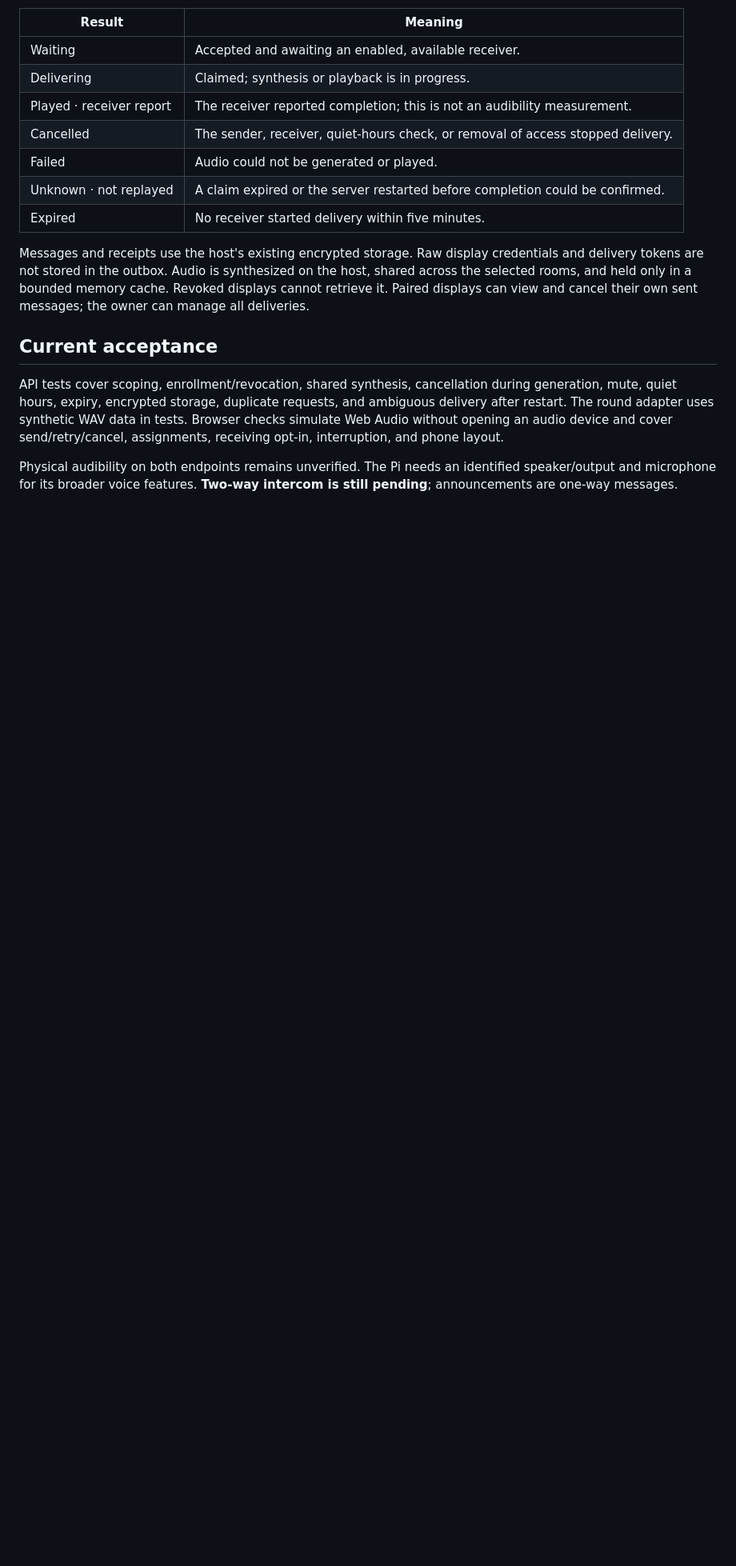
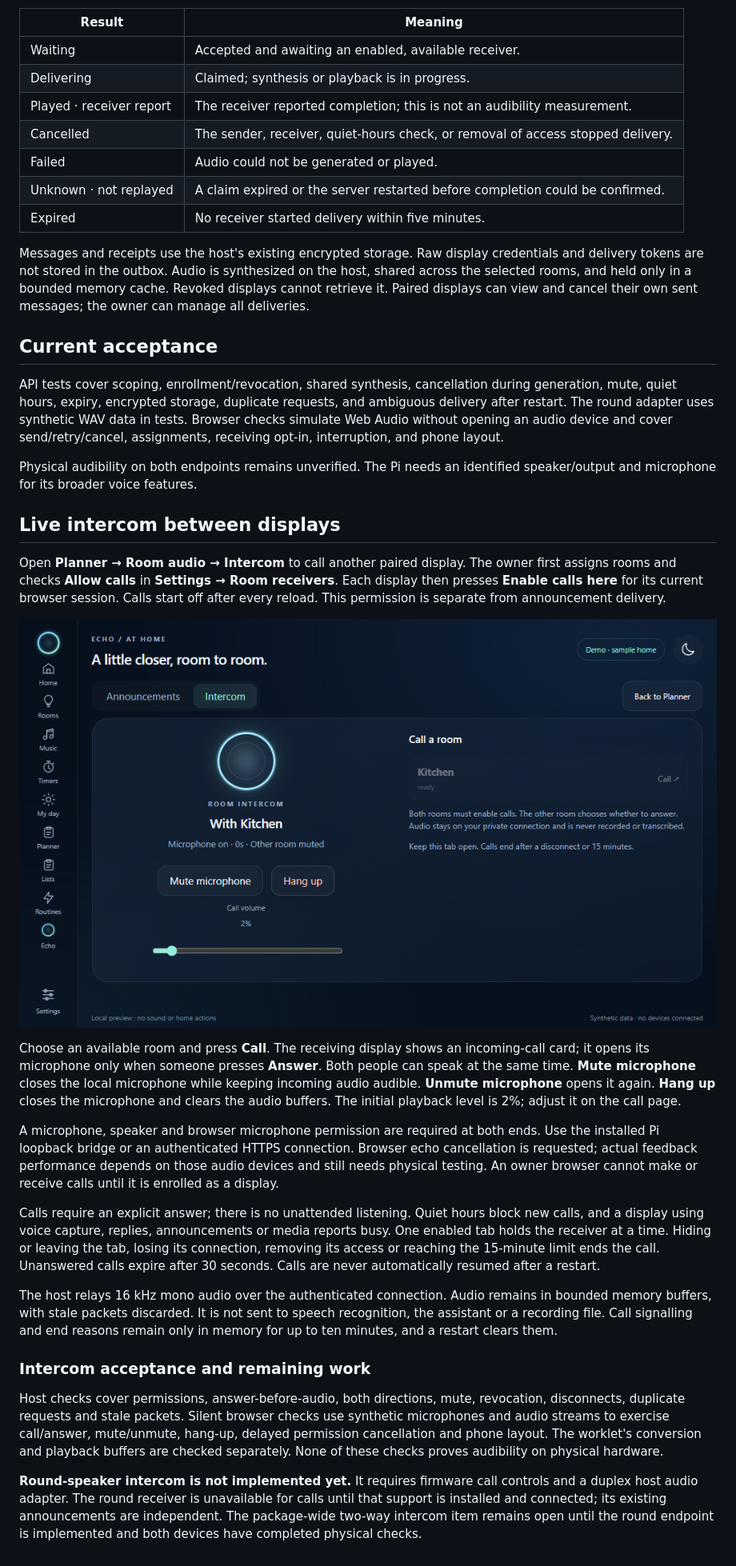
Before and after one commit to NotADevIAmaMeatPopsicle/Echo-Assistant, a Markdown page: docs/ROOM_AUDIO.md, the part around one of its changes. Shown at 80% size. GitHub-like rendering; pictures changed too: docs/images/display-intercom.png (added); blank space fills up the shorter version.

Commit message:
Add answered intercom for paired smart displays

```diff
--- a/docs/ROOM_AUDIO.md
+++ b/docs/ROOM_AUDIO.md
@@ -63,4 +63,52 @@ cover send/retry/cancel, assignments, receiving opt-in, interruption, and phone
 
 Physical audibility on both endpoints remains unverified. The Pi needs an
 identified speaker/output and microphone for its broader voice features.
-**Two-way intercom is still pending**; announcements are one-way messages.
+## Live intercom between displays
+
+Open **Planner → Room audio → Intercom** to call another paired display.
+The owner first assigns rooms and checks **Allow calls** in **Settings → Room
+receivers**. Each display then presses **Enable calls here** for its current
+browser session. Calls start off after every reload. This permission is separate
+from announcement delivery.
+
+![Live room call with sample data and simulated audio](images/display-intercom.png)
+
+Choose an available room and press **Call**. The receiving display shows an
+incoming-call card; it opens its microphone only when someone presses **Answer**.
+Both people can speak at the same time. **Mute microphone** closes the local
+microphone while keeping incoming audio audible. **Unmute microphone** opens it
+again. **Hang up** closes the microphone and clears the audio buffers. The initial
+playback level is 2%; adjust it on the call page.
+
+A microphone, speaker and browser microphone permission are required at both
+ends. Use the installed Pi loopback bridge or an authenticated HTTPS connection.
+Browser echo cancellation is requested; actual feedback performance depends on
+those audio devices and still needs physical testing. An owner browser cannot
+make or receive calls until it is enrolled as a display.
+
+Calls require an explicit answer; there is no unattended listening. Quiet hours
+block new calls, and a display using voice capture, replies, announcements or
+media reports busy. One enabled tab holds the receiver at a time. Hiding or
+leaving the tab, losing its connection, removing its access or reaching the
+15-minute limit ends the call. Unanswered calls expire after 30 seconds. Calls
+are never automatically resumed after a restart.
+
+The host relays 16 kHz mono audio over the authenticated connection. Audio remains
+in bounded memory buffers, with stale packets discarded. It is not sent to speech
+recognition, the assistant or a recording file. Call signalling and end reasons
+remain only in memory for up to ten minutes, and a restart clears them.
+
+### Intercom acceptance and remaining work
+
+Host checks cover permissions, answer-before-audio, both directions, mute,
+revocation, disconnects, duplicate requests and stale packets. Silent browser
+checks use synthetic microphones and audio streams to exercise call/answer,
+mute/unmute, hang-up, delayed permission cancellation and phone layout. The
+worklet's conversion and playback buffers are checked separately. None of these
+checks proves audibility on physical hardware.
+
+**Round-speaker intercom is not implemented yet.** It requires firmware call
+controls and a duplex host audio adapter. The round receiver is unavailable for
+calls until that support is installed and connected; its existing announcements
+are independent. The package-wide two-way intercom item remains open until the
+round endpoint is implemented and both devices have completed physical checks.
```
Also changed, not shown: other parts of docs/ROOM_AUDIO.md (+2 -2 lines), docs/BUILD_QUEUE.md (+6 -1 lines), docs/SMART_DISPLAY.md (+1 -1 lines), 16 other files.
